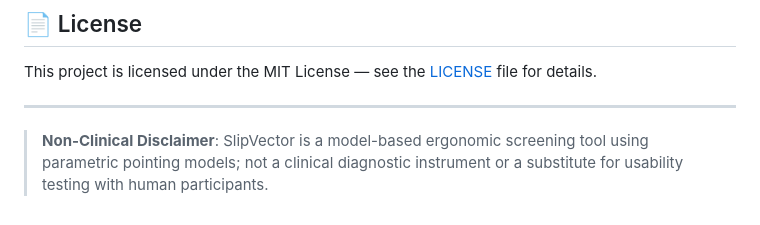
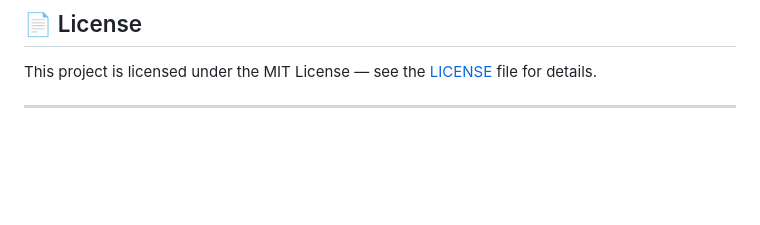
Before and after one commit to arulmuruganmcse2024-tech/slipvector, a Markdown page: README.md, the part around the change. Rendered like a GitHub page; blank space fills up the shorter version.

```diff
--- a/README.md
+++ b/README.md
@@ -192,5 +192,3 @@ Open `http://localhost:4173/` in your browser.
 This project is licensed under the MIT License — see the [LICENSE](LICENSE) file for details.
 
 ---
-
-> **Non-Clinical Disclaimer**: SlipVector is a model-based ergonomic screening tool using parametric pointing models; not a clinical diagnostic instrument or a substitute for usability testing with human participants.
```
